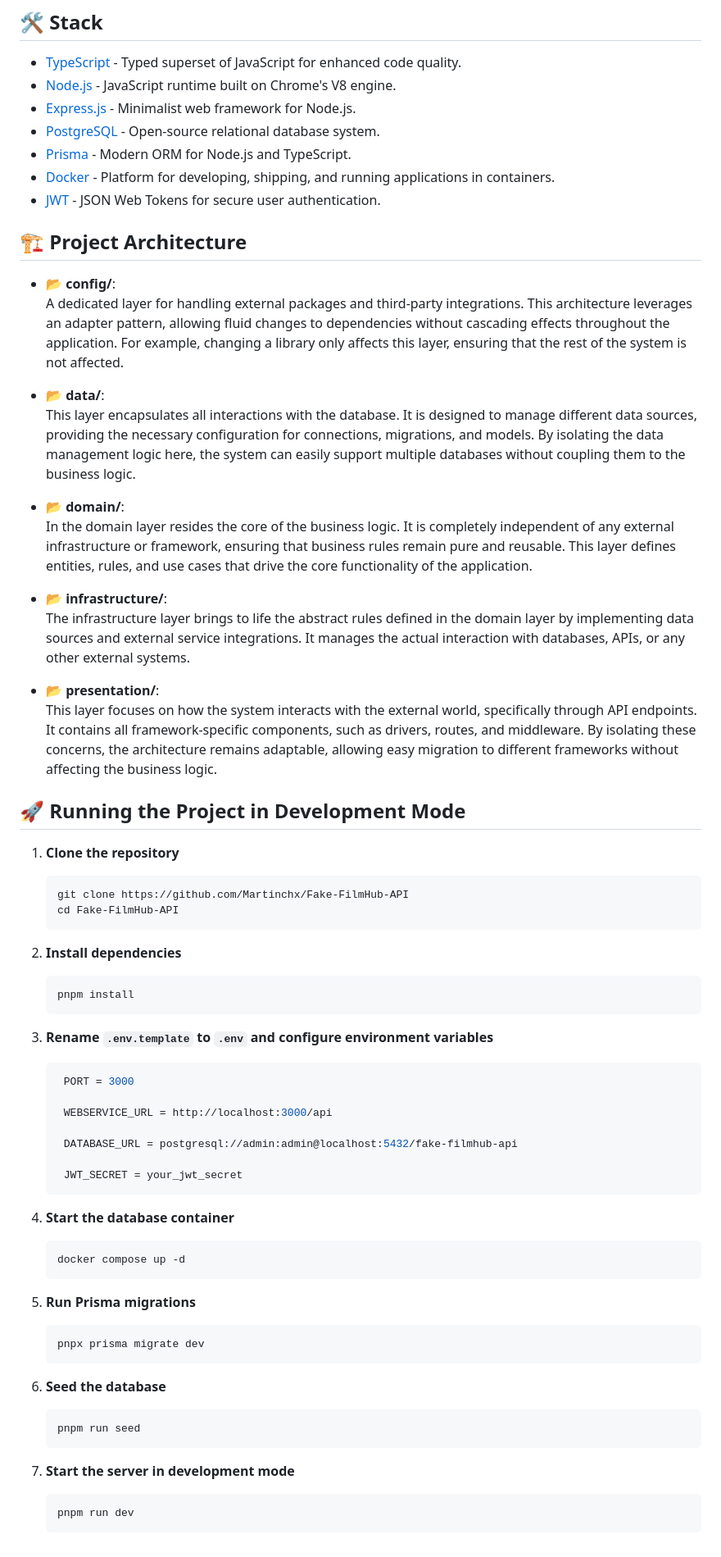
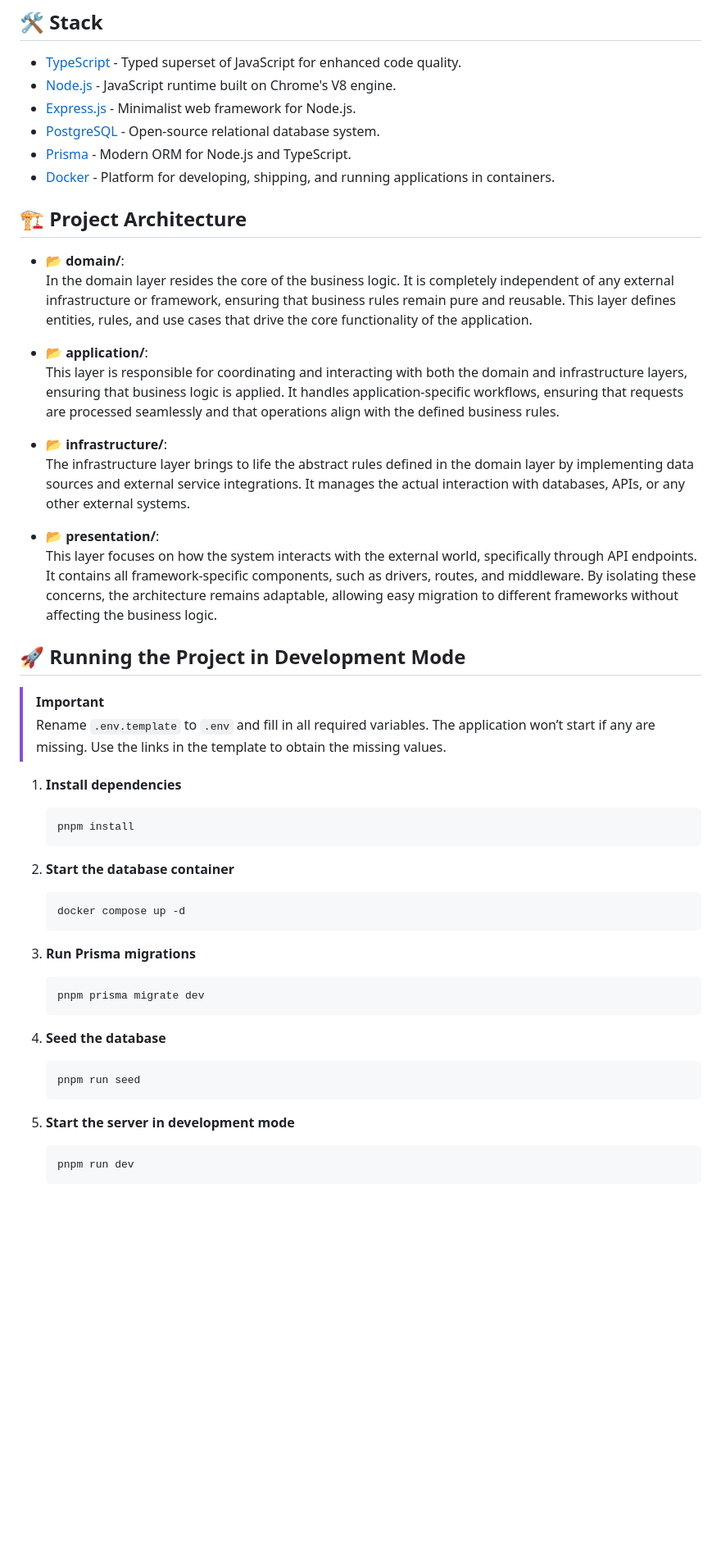
Before and after one commit to martinncruzz/Fake-FilmHub-API, a Markdown page: README.md, the part around one of its changes. Shown at 82% size. GitHub-like rendering; blank space fills up the shorter version.

````diff
--- a/README.md
+++ b/README.md
@@ -17,18 +17,14 @@ Welcome to Fake FilmHub API, a versatile and efficient solution for managing mov
 - [PostgreSQL](https://www.postgresql.org/) - Open-source relational database system.
 - [Prisma](https://www.prisma.io/docs) - Modern ORM for Node.js and TypeScript.
 - [Docker](https://www.docker.com/) - Platform for developing, shipping, and running applications in containers.
-- [JWT](https://jwt.io/introduction) - JSON Web Tokens for secure user authentication.
 
 ## 🏗️ Project Architecture
 
-- 📂 **config/**:
-  A dedicated layer for handling external packages and third-party integrations. This architecture leverages an adapter pattern, allowing fluid changes to dependencies without cascading effects throughout the application. For example, changing a library only affects this layer, ensuring that the rest of the system is not affected.
-
-- 📂 **data/**:
-  This layer encapsulates all interactions with the database. It is designed to manage different data sources, providing the necessary configuration for connections, migrations, and models. By isolating the data management logic here, the system can easily support multiple databases without coupling them to the business logic.
-
 - 📂 **domain/**:
   In the domain layer resides the core of the business logic. It is completely independent of any external infrastructure or framework, ensuring that business rules remain pure and reusable. This layer defines entities, rules, and use cases that drive the core functionality of the application.
+
+- 📂 **application/**:
+  This layer is responsible for coordinating and interacting with both the domain and infrastructure layers, ensuring that business logic is applied. It handles application-specific workflows, ensuring that requests are processed seamlessly and that operations align with the defined business rules.
 
 - 📂 **infrastructure/**:
   The infrastructure layer brings to life the abstract rules defined in the domain layer by implementing data sources and external service integrations. It manages the actual interaction with databases, APIs, or any other external systems.
@@ -38,50 +34,35 @@ Welcome to Fake FilmHub API, a versatile and efficient solution for managing mov
 
 ## 🚀 Running the Project in Development Mode
 
-1. **Clone the repository**
+> [!IMPORTANT]
+> Rename `.env.template` to `.env` and fill in all required variables. The application won’t start if any are missing. Use the links in the template to obtain the missing values.
 
-   ```bash
-   git clone https://github.com/Martinchx/Fake-FilmHub-API
-   cd Fake-FilmHub-API
-   ```
-
-2. **Install dependencies**
+1. **Install dependencies**
 
    ```bash
    pnpm install
    ```
 
-3. **Rename `.env.template` to `.env` and configure environment variables**
-
-   ```env
-    PORT = 3000
-
-    WEBSERVICE_URL = http://localhost:3000/api
-
-    DATABASE_URL = postgresql://admin:admin@localhost:5432/fake-filmhub-api
-
-    JWT_SECRET = your_jwt_secret
-   ```
-
-4. **Start the database container**
+2. **Start the database container**
 
    ```bash
    docker compose up -d
    ```
 
-5. **Run Prisma migrations**
+3. **Run Prisma migrations**
 
    ```bash
-   pnpx prisma migrate dev
+   pnpm prisma migrate dev
    ```
 
-6. **Seed the database**
+4. **Seed the database**
 
    ```bash
    pnpm run seed
    ```
 
-7. **Start the server in development mode**
+5. **Start the server in development mode**
+
    ```bash
    pnpm run dev
    ```
````
Also changed, not shown: other parts of README.md (+1 -1 lines).
